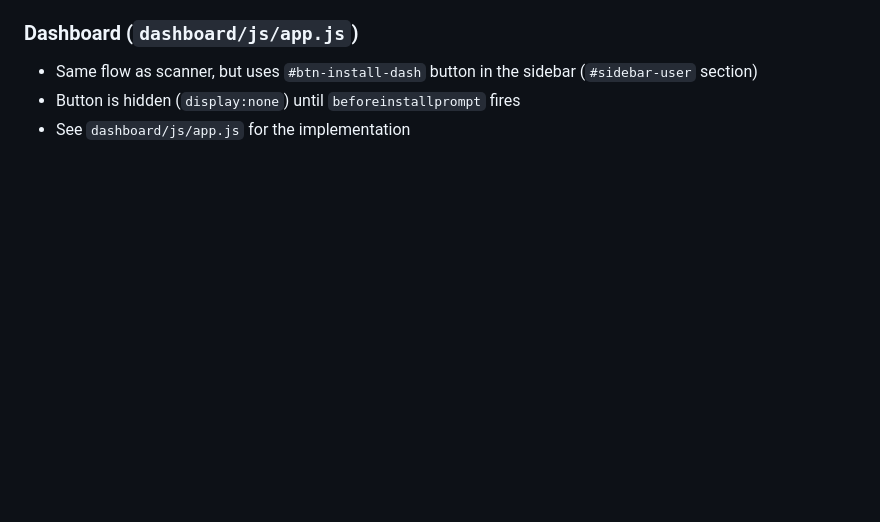
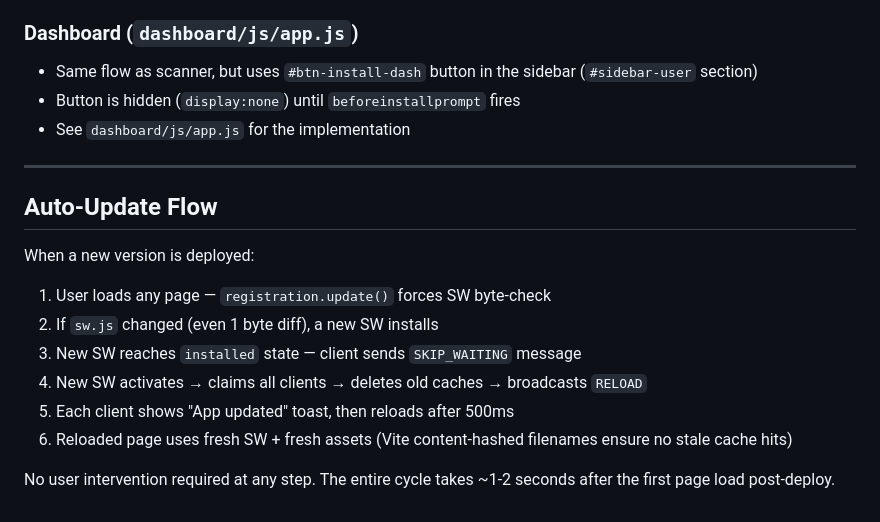
Before and after one commit to islem005/suppertteScanner, a Markdown page: code-lore/infrastructure/pwa-setup.md, the part around one of its changes. GitHub-like rendering; blank space fills up the shorter version.

```diff
--- a/code-lore/infrastructure/pwa-setup.md
+++ b/code-lore/infrastructure/pwa-setup.md
@@ -103,3 +128,18 @@ Scanner also dynamically loads a per-store manifest from `/api/manifest?slug=...
 - Same flow as scanner, but uses `#btn-install-dash` button in the sidebar (`#sidebar-user` section)
 - Button is hidden (`display:none`) until `beforeinstallprompt` fires
 - See `dashboard/js/app.js` for the implementation
+
+---
+
+## Auto-Update Flow
+
+When a new version is deployed:
+
+1. User loads any page — `registration.update()` forces SW byte-check
+2. If `sw.js` changed (even 1 byte diff), a new SW installs
+3. New SW reaches `installed` state — client sends `SKIP_WAITING` message
+4. New SW activates → claims all clients → deletes old caches → broadcasts `RELOAD`
+5. Each client shows "App updated" toast, then reloads after 500ms
+6. Reloaded page uses fresh SW + fresh assets (Vite content-hashed filenames ensure no stale cache hits)
+
+No user intervention required at any step. The entire cycle takes ~1-2 seconds after the first page load post-deploy.
```
Also changed, not shown: other parts of code-lore/infrastructure/pwa-setup.md (+31 -6 lines).
